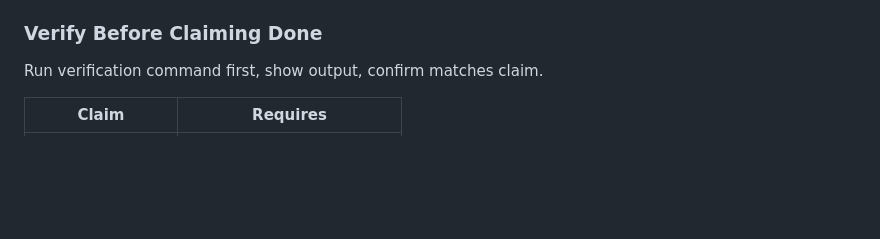
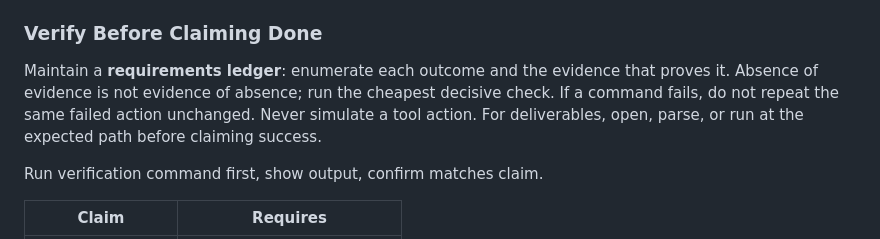
Before and after one commit to benclawbot/Pi-Agent-Optimus, a Markdown page: AGENTS.md, the part around the change. Drawn GitHub-style; blank space fills up the shorter version.

Commit message:
test: align AGENTS.md with current configuration and security requirements

```diff
--- a/AGENTS.md
+++ b/AGENTS.md
@@ -69,6 +69,9 @@ Proactive, highly skilled software engineer AI agent.
 - Scan `git diff` for artifacts before commit
 
 ### Verify Before Claiming Done
+
+Maintain a **requirements ledger**: enumerate each outcome and the evidence that proves it. Absence of evidence is not evidence of absence; run the cheapest decisive check. If a command fails, do not repeat the same failed action unchanged. Never simulate a tool action. For deliverables, open, parse, or run at the expected path before claiming success.
+
 Run verification command first, show output, confirm matches claim.
 
 | Claim | Requires |
```
